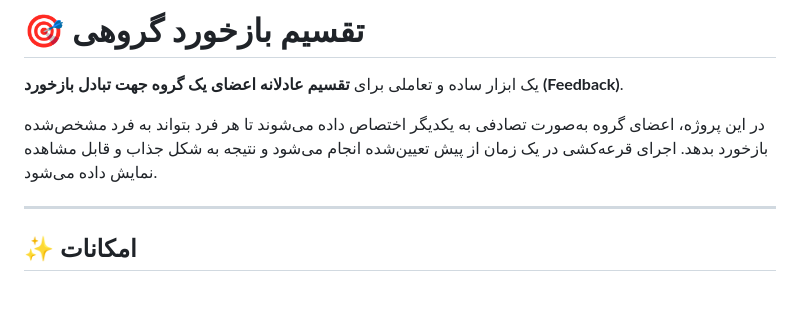
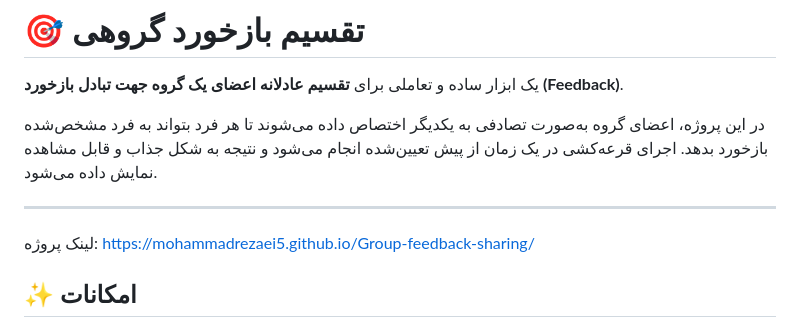
Before and after one commit to MohammadRezaei5/Group-feedback-sharing, a Markdown page: README.md, the part around the change. Drawn GitHub-style; blank space fills up the shorter version.

```diff
--- a/README.md
+++ b/README.md
@@ -5,6 +5,9 @@
 در این پروژه، اعضای گروه به‌صورت تصادفی به یکدیگر اختصاص داده می‌شوند تا هر فرد بتواند به فرد مشخص‌شده بازخورد بدهد. اجرای قرعه‌کشی در یک زمان از پیش تعیین‌شده انجام می‌شود و نتیجه به شکل جذاب و قابل مشاهده نمایش داده می‌شود.
 
 ---
+
+لینک پروژه:
+https://mohammadrezaei5.github.io/Group-feedback-sharing/
 
 ## ✨ امکانات
 
```
